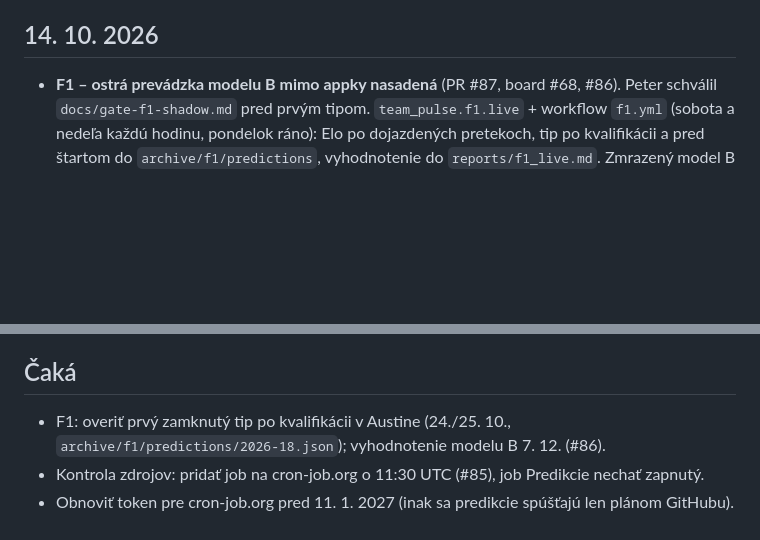
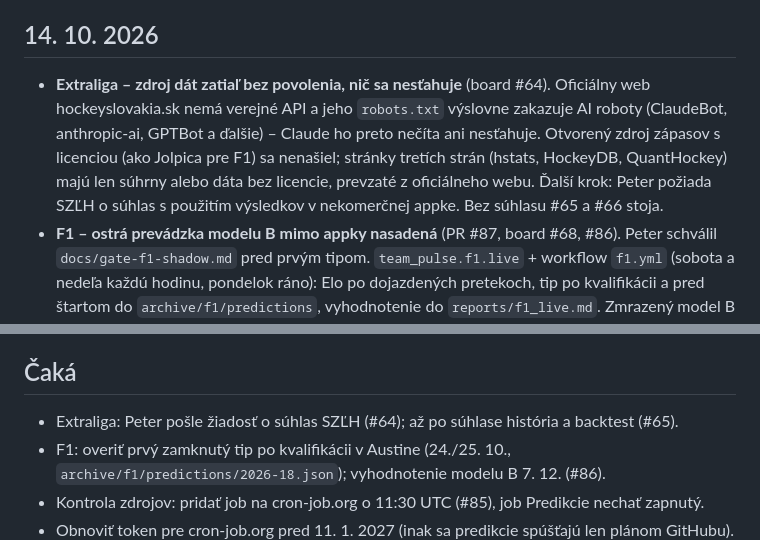
Before and after one commit to peterolah-qa/team-pulse, a Markdown page: docs/journal.md, 2 parts joined by grey strips. GitHub-like rendering; blank space fills up the shorter version.

Commit message:
Extraliga: zdroj dát bez povolenia, čaká sa na súhlas SZĽH (#64)
Co-Authored-By: Claude Opus 5.5 <noreply@anthropic.com>

```diff
--- a/docs/journal.md
+++ b/docs/journal.md
@@ -6,6 +6,12 @@ Denník vznikol 13. 10. 2026, staršie záznamy sú doplnené spätne z commitov
 
 ## 14. 10. 2026
 
+- **Extraliga – zdroj dát zatiaľ bez povolenia, nič sa nesťahuje** (board #64). Oficiálny web
+  hockeyslovakia.sk nemá verejné API a jeho `robots.txt` výslovne zakazuje AI roboty (ClaudeBot,
+  anthropic-ai, GPTBot a ďalšie) – Claude ho preto nečíta ani nesťahuje. Otvorený zdroj zápasov
+  s licenciou (ako Jolpica pre F1) sa nenašiel; stránky tretích strán (hstats, HockeyDB, QuantHockey)
+  majú len súhrny alebo dáta bez licencie, prevzaté z oficiálneho webu. Ďalší krok: Peter požiada
+  SZĽH o súhlas s použitím výsledkov v nekomerčnej appke. Bez súhlasu #65 a #66 stoja.
 - **F1 – ostrá prevádzka modelu B mimo appky nasadená** (PR #87, board #68, #86). Peter schválil
   `docs/gate-f1-shadow.md` pred prvým tipom. `team_pulse.f1.live` + workflow `f1.yml` (sobota a nedeľa
   každú hodinu, pondelok ráno): Elo po dojazdených pretekoch, tip po kvalifikácii a pred štartom do
@@ -143,6 +149,7 @@ Denník vznikol 13. 10. 2026, staršie záznamy sú doplnené spätne z commitov
 
 ## Čaká
 
+- Extraliga: Peter pošle žiadosť o súhlas SZĽH (#64); až po súhlase história a backtest (#65).
 - F1: overiť prvý zamknutý tip po kvalifikácii v Austine (24./25. 10., `archive/f1/predictions/2026-18.json`);
   vyhodnotenie modelu B 7. 12. (#86).
 - Kontrola zdrojov: pridať job na cron-job.org o 11:30 UTC (#85), job Predikcie nechať zapnutý.
```
Also changed, not shown: docs/sporty.md (+2 -1 lines).
